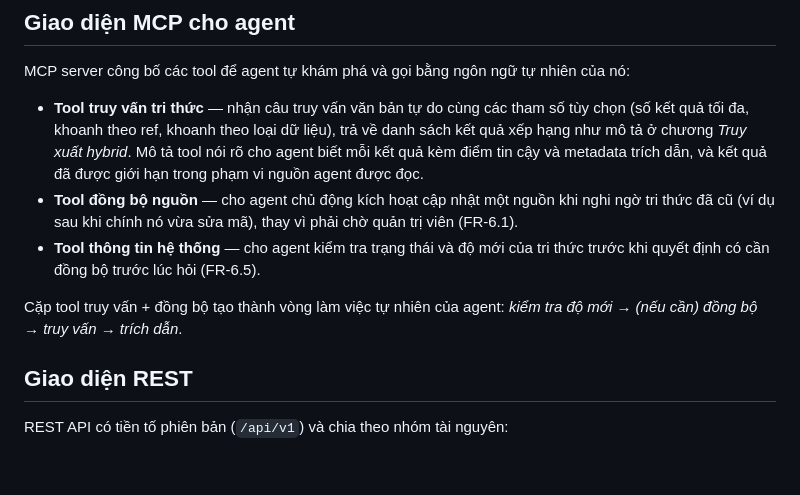
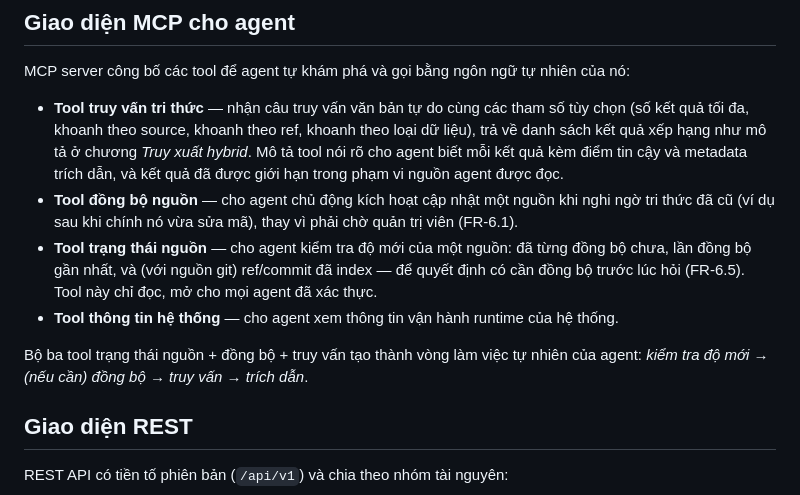
Before and after one commit to nhinguyen140809/knowledge-hub, a Markdown page: docs/report/10-API.md, the part around the change. Drawn GitHub-style; blank space fills up the shorter version.

```diff
--- a/docs/report/10-API.md
+++ b/docs/report/10-API.md
@@ -6,11 +6,12 @@ Tri thức được cung cấp qua hai giao diện với vai trò phân định
 
 MCP server công bố các tool để agent tự khám phá và gọi bằng ngôn ngữ tự nhiên của nó:
 
-- **Tool truy vấn tri thức** — nhận câu truy vấn văn bản tự do cùng các tham số tùy chọn (số kết quả tối đa, khoanh theo ref, khoanh theo loại dữ liệu), trả về danh sách kết quả xếp hạng như mô tả ở chương *Truy xuất hybrid*. Mô tả tool nói rõ cho agent biết mỗi kết quả kèm điểm tin cậy và metadata trích dẫn, và kết quả đã được giới hạn trong phạm vi nguồn agent được đọc.
+- **Tool truy vấn tri thức** — nhận câu truy vấn văn bản tự do cùng các tham số tùy chọn (số kết quả tối đa, khoanh theo source, khoanh theo ref, khoanh theo loại dữ liệu), trả về danh sách kết quả xếp hạng như mô tả ở chương *Truy xuất hybrid*. Mô tả tool nói rõ cho agent biết mỗi kết quả kèm điểm tin cậy và metadata trích dẫn, và kết quả đã được giới hạn trong phạm vi nguồn agent được đọc.
 - **Tool đồng bộ nguồn** — cho agent chủ động kích hoạt cập nhật một nguồn khi nghi ngờ tri thức đã cũ (ví dụ sau khi chính nó vừa sửa mã), thay vì phải chờ quản trị viên (FR-6.1).
-- **Tool thông tin hệ thống** — cho agent kiểm tra trạng thái và độ mới của tri thức trước khi quyết định có cần đồng bộ trước lúc hỏi (FR-6.5).
+- **Tool trạng thái nguồn** — cho agent kiểm tra độ mới của một nguồn: đã từng đồng bộ chưa, lần đồng bộ gần nhất, và (với nguồn git) ref/commit đã index — để quyết định có cần đồng bộ trước lúc hỏi (FR-6.5). Tool này chỉ đọc, mở cho mọi agent đã xác thực.
+- **Tool thông tin hệ thống** — cho agent xem thông tin vận hành runtime của hệ thống.
 
-Cặp tool truy vấn + đồng bộ tạo thành vòng làm việc tự nhiên của agent: *kiểm tra độ mới → (nếu cần) đồng bộ → truy vấn → trích dẫn*.
+Bộ ba tool trạng thái nguồn + đồng bộ + truy vấn tạo thành vòng làm việc tự nhiên của agent: *kiểm tra độ mới → (nếu cần) đồng bộ → truy vấn → trích dẫn*.
 
 ## Giao diện REST
 
```
Also changed, not shown: docs/report/9-RETRIEVAL.md (+2 -2 lines).
